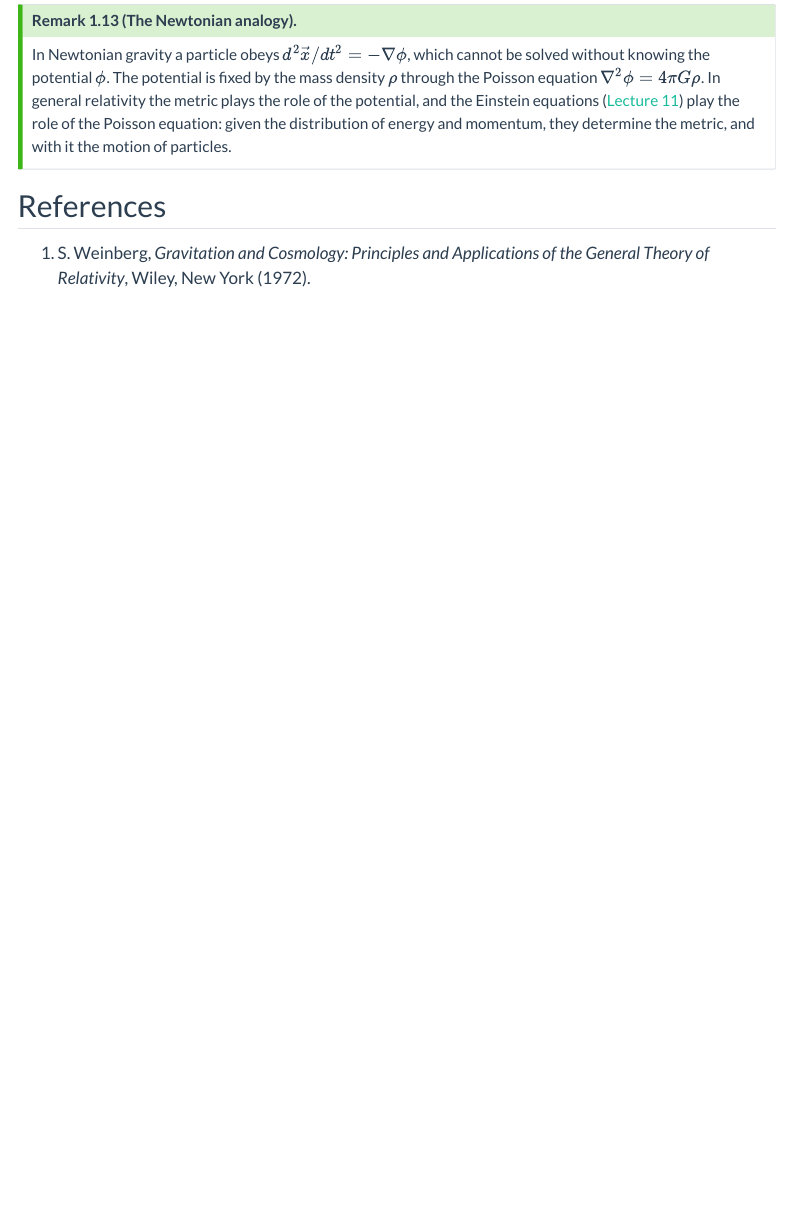
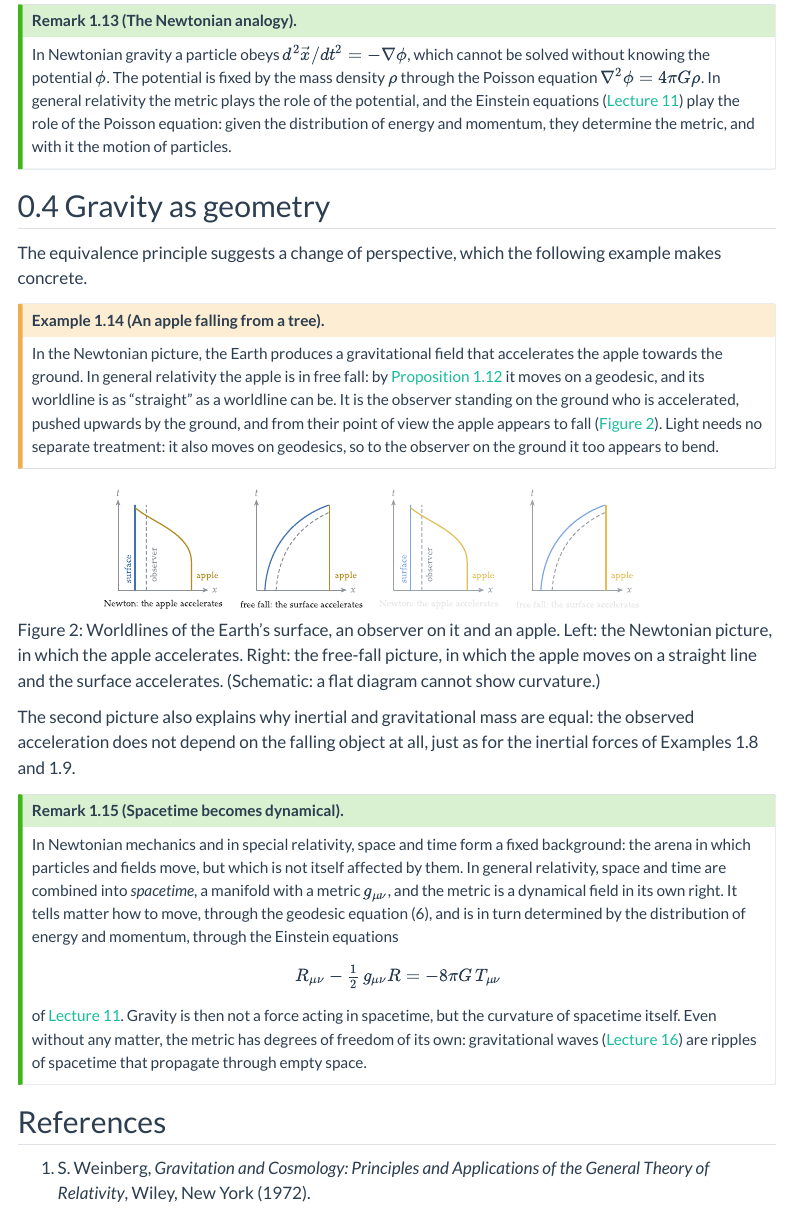
Before and after one commit to tresnjo/lecture-notes, a Quarto document (gravitation-and-cosmology/lecture-01.qmd): the page in a window 1100 px wide, from 5180 px down. Rendered offline with R 4.5, knitr and Pandoc in place of Quarto, with nearby package versions; menus at the side of the page are left out.

Commit message:
apple example and dynamical spacetime in Lecture 1

````diff
--- a/gravitation-and-cosmology/lecture-01.qmd
+++ b/gravitation-and-cosmology/lecture-01.qmd
@@ -193,6 +193,36 @@ Equation (6) cannot be solved until we know how $g_{\mu\nu}$ and $\Gamma^\lambda
 In Newtonian gravity a particle obeys $d^2\vec x/dt^2 = -\nabla\phi$, which cannot be solved without knowing the potential $\phi$. The potential is fixed by the mass density $\rho$ through the Poisson equation $\nabla^2\phi = 4\pi G\rho$. In general relativity the metric plays the role of the potential, and the Einstein equations ([Lecture 11](lecture-11.qmd)) play the role of the Poisson equation: given the distribution of energy and momentum, they determine the metric, and with it the motion of particles.
 :::
 
+## Gravity as geometry
+
+The equivalence principle suggests a change of perspective, which the following example makes concrete.
+
+::: {.callout-caution .example-box}
+
+#### **Example 1.14** (An apple falling from a tree).
+
+In the Newtonian picture, the Earth produces a gravitational field that accelerates the apple towards the ground. In general relativity the apple is in free fall: by [Proposition 1.12](#r-1-12) it moves on a geodesic, and its worldline is as "straight" as a worldline can be. It is the observer standing on the ground who is accelerated, pushed upwards by the ground, and from their point of view the apple appears to fall ([@fig-l01-apple]). Light needs no separate treatment: it also moves on geodesics, so to the observer on the ground it too appears to bend.
+:::
+
+::: {#fig-l01-apple}
+```{=html}
+<div class="themed-figure" style="max-width: 600px; margin: 0 auto;"><img src="images/l01-apple-light.svg" class="light-content figure-img" alt="Two spacetime diagrams. Left: the Earth's surface and an observer at rest, the apple accelerating towards the surface. Right: the apple's worldline straight, the surface and observer curving towards it."><img src="images/l01-apple-dark.svg" class="dark-content figure-img" alt="Two spacetime diagrams. Left: the Earth's surface and an observer at rest, the apple accelerating towards the surface. Right: the apple's worldline straight, the surface and observer curving towards it."></div>
+```
+
+Worldlines of the Earth's surface, an observer on it and an apple. Left: the Newtonian picture, in which the apple accelerates. Right: the free-fall picture, in which the apple moves on a straight line and the surface accelerates. (Schematic: a flat diagram cannot show curvature.)
+:::
+
+The second picture also explains why inertial and gravitational mass are equal: the observed acceleration does not depend on the falling object at all, just as for the inertial forces of Examples 1.8 and 1.9.
+
+::: {.callout-tip .remark-box}
+
+#### **Remark 1.15** (Spacetime becomes dynamical).
+
+In Newtonian mechanics and in special relativity, space and time form a fixed background: the arena in which particles and fields move, but which is not itself affected by them. In general relativity, space and time are combined into *spacetime*, a manifold with a metric $g_{\mu\nu}$, and the metric is a dynamical field in its own right. It tells matter how to move, through the geodesic equation (6), and is in turn determined by the distribution of energy and momentum, through the Einstein equations
+$$R_{\mu\nu} - \tfrac12\, g_{\mu\nu} R = -8\pi G\, T_{\mu\nu}$$
+of [Lecture 11](lecture-11.qmd). Gravity is then not a force acting in spacetime, but the curvature of spacetime itself. Even without any matter, the metric has degrees of freedom of its own: gravitational waves ([Lecture 16](lecture-16.qmd)) are ripples of spacetime that propagate through empty space.
+:::
+
 ## References {.unnumbered}
 
 1. []{#ref-1}S. Weinberg, *Gravitation and Cosmology: Principles and Applications of the General Theory of Relativity*, Wiley, New York (1972).
````
Also changed, not shown: gravitation-and-cosmology/images/l01-apple-dark.svg (added), gravitation-and-cosmology/images/l01-apple-light.svg (added).
